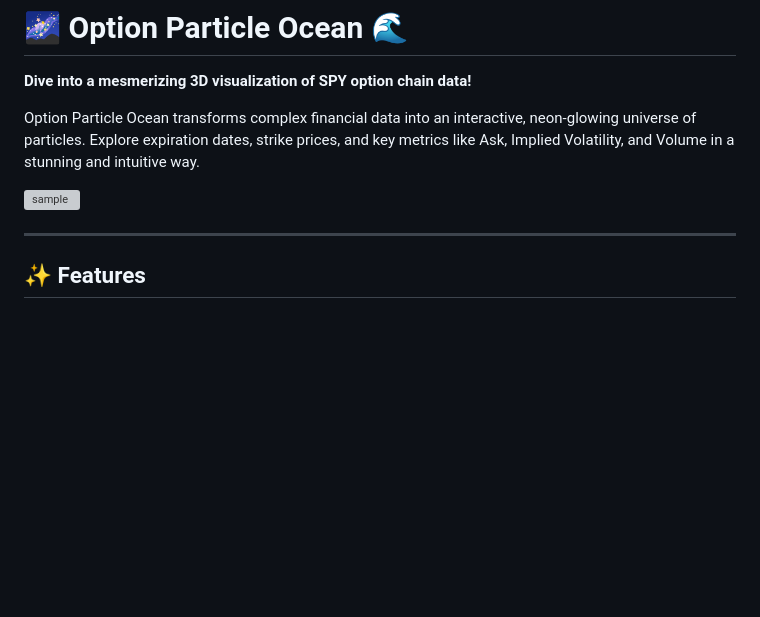
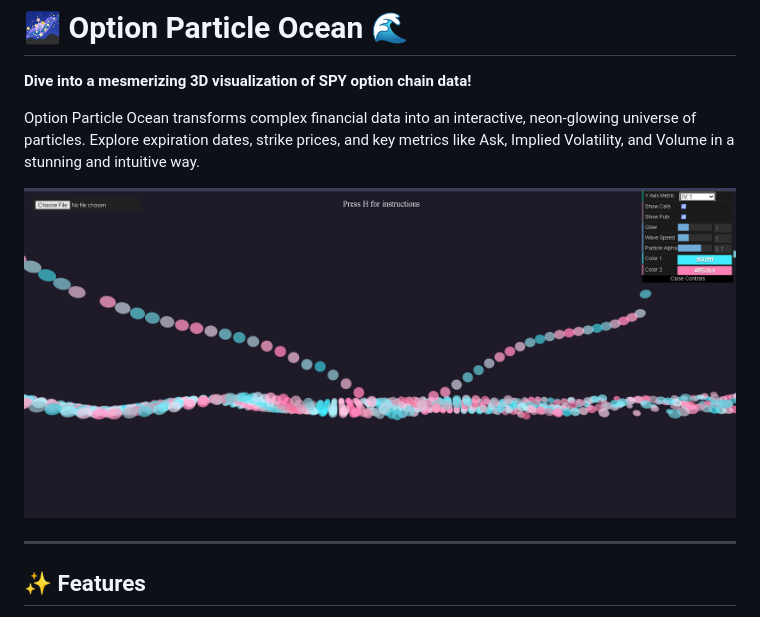
Before and after one commit to Photon1c/OptionParticleOcean, a Markdown page: README.md, the part around the change. Drawn GitHub-style; blank space fills up the shorter version; grey boxes are pictures that could not be loaded.

```diff
--- a/README.md
+++ b/README.md
@@ -4,7 +4,7 @@
 
 Option Particle Ocean transforms complex financial data into an interactive, neon-glowing universe of particles. Explore expiration dates, strike prices, and key metrics like Ask, Implied Volatility, and Volume in a stunning and intuitive way.
 
-![sample](media/sample.PNG)
+![sample](media/sample.png)
 
 ---
 
```
